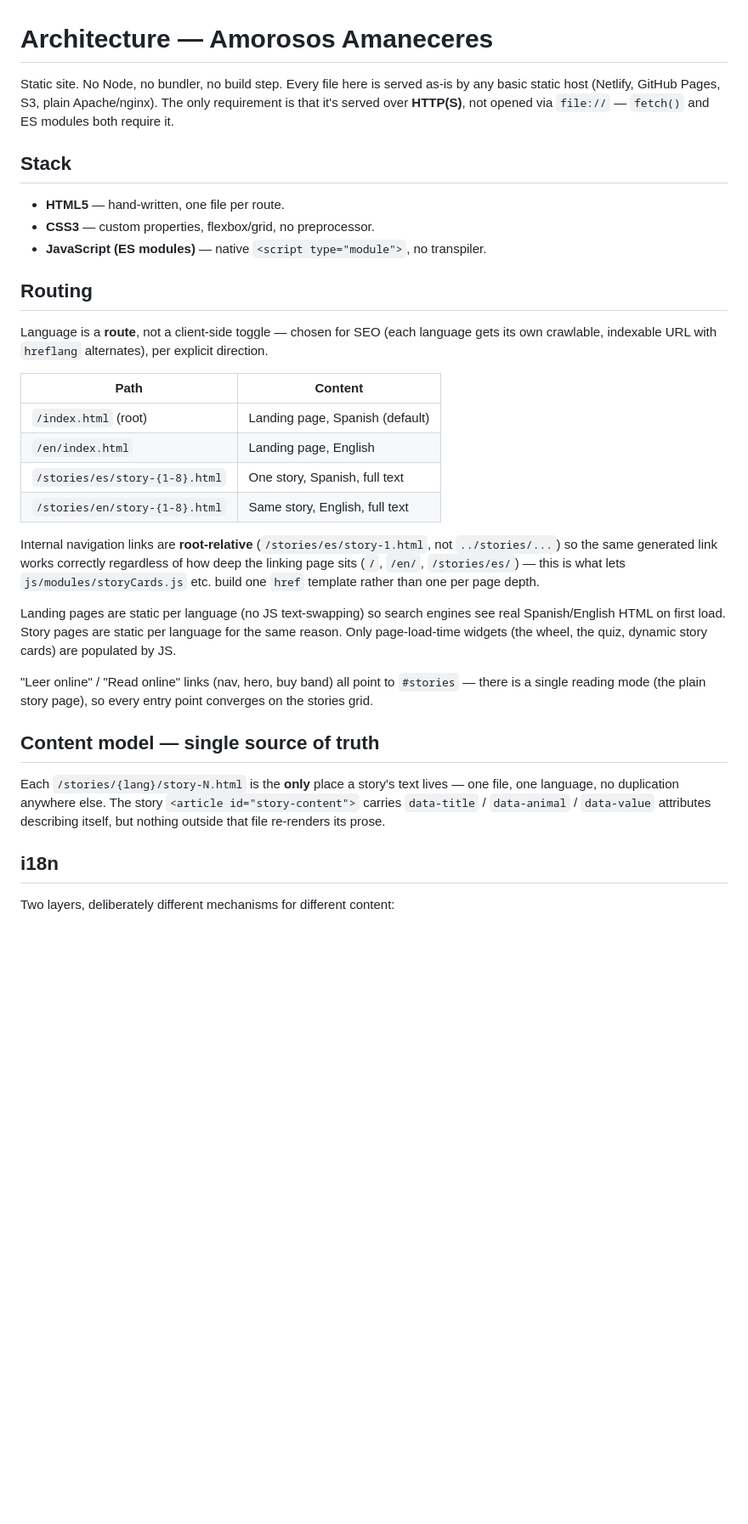
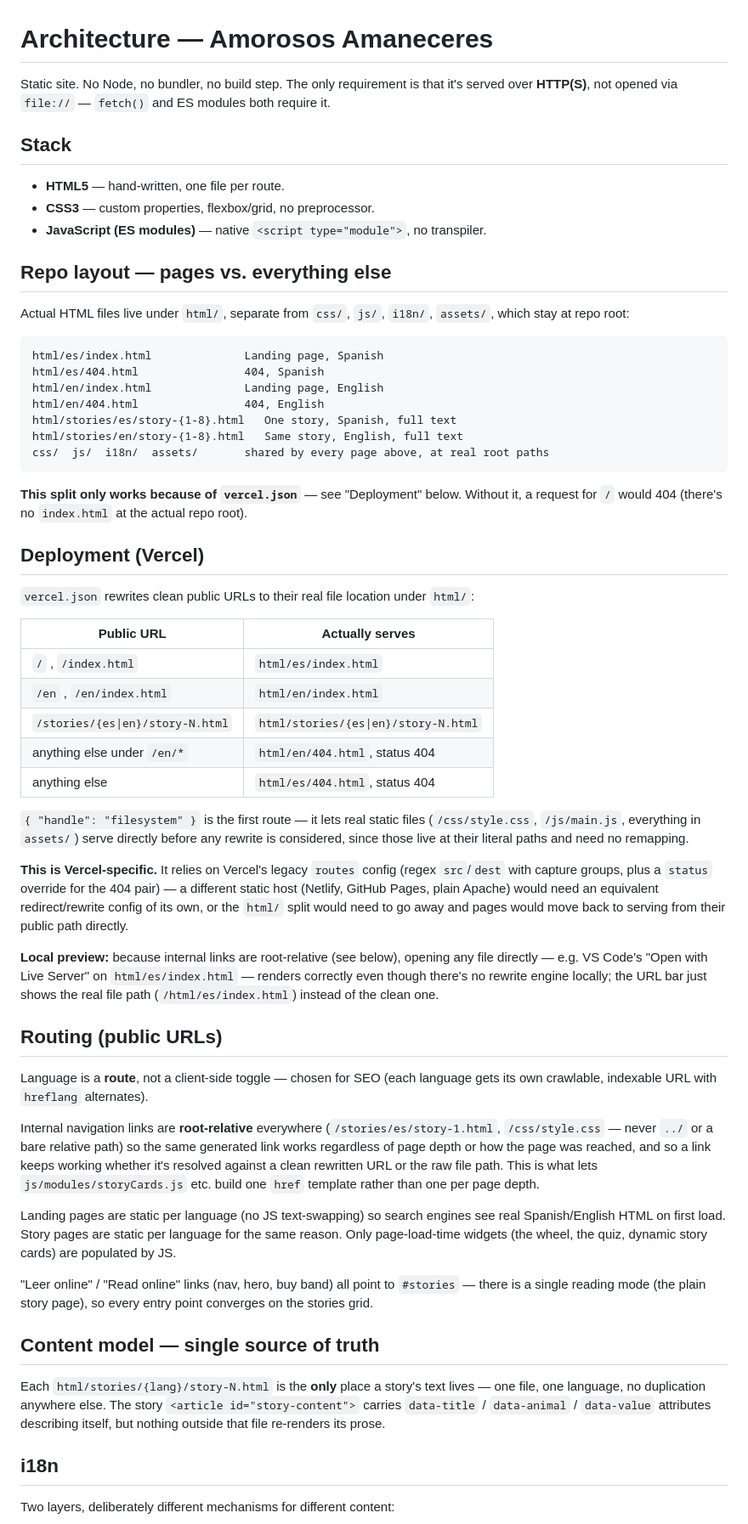
Before and after one commit to albertolicea00/amorosos-amaneceres-web, a Markdown page: ARCHITECTURE.md, the part around one of its changes. Shown at 85% size. Drawn GitHub-style; blank space fills up the shorter version.

Commit message:
docs: update architecture documentation for clarity and accuracy

````diff
--- a/ARCHITECTURE.md
+++ b/ARCHITECTURE.md
@@ -1,6 +1,6 @@
 # Architecture — Amorosos Amaneceres
 
-Static site. No Node, no bundler, no build step. Every file here is served as-is by any basic static host (Netlify, GitHub Pages, S3, plain Apache/nginx). The only requirement is that it's served over **HTTP(S)**, not opened via `file://` — `fetch()` and ES modules both require it.
+Static site. No Node, no bundler, no build step. The only requirement is that it's served over **HTTP(S)**, not opened via `file://` — `fetch()` and ES modules both require it.
 
 ## Stack
 
@@ -8,18 +8,45 @@ Static site. No Node, no bundler, no build step. Every file here is served as-is
 - **CSS3** — custom properties, flexbox/grid, no preprocessor.
 - **JavaScript (ES modules)** — native `<script type="module">`, no transpiler.
 
-## Routing
+## Repo layout — pages vs. everything else
 
-Language is a **route**, not a client-side toggle — chosen for SEO (each language gets its own crawlable, indexable URL with `hreflang` alternates), per explicit direction.
+Actual HTML files live under `html/`, separate from `css/`, `js/`, `i18n/`, `assets/`, which stay at repo root:
 
-| Path | Content |
+```
+html/es/index.html              Landing page, Spanish
+html/es/404.html                404, Spanish
+html/en/index.html              Landing page, English
+html/en/404.html                404, English
+html/stories/es/story-{1-8}.html   One story, Spanish, full text
+html/stories/en/story-{1-8}.html   Same story, English, full text
+css/  js/  i18n/  assets/       shared by every page above, at real root paths
+```
+
+**This split only works because of `vercel.json`** — see "Deployment" below. Without it, a request for `/` would 404 (there's no `index.html` at the actual repo root).
+
+## Deployment (Vercel)
+
+`vercel.json` rewrites clean public URLs to their real file location under `html/`:
+
+| Public URL | Actually serves |
 |---|---|
-| `/index.html` (root) | Landing page, Spanish (default) |
-| `/en/index.html` | Landing page, English |
-| `/stories/es/story-{1-8}.html` | One story, Spanish, full text |
-| `/stories/en/story-{1-8}.html` | Same story, English, full text |
+| `/` , `/index.html` | `html/es/index.html` |
+| `/en` , `/en/index.html` | `html/en/index.html` |
+| `/stories/{es\|en}/story-N.html` | `html/stories/{es\|en}/story-N.html` |
+| anything else under `/en/*` | `html/en/404.html`, status 404 |
+| anything else | `html/es/404.html`, status 404 |
 
-Internal navigation links are **root-relative** (`/stories/es/story-1.html`, not `../stories/...`) so the same generated link works correctly regardless of how deep the linking page sits (`/`, `/en/`, `/stories/es/`) — this is what lets `js/modules/storyCards.js` etc. build one `href` template rather than one per page depth.
+`{ "handle": "filesystem" }` is the first route — it lets real static files (`/css/style.css`, `/js/main.js`, everything in `assets/`) serve directly before any rewrite is considered, since those live at their literal paths and need no remapping.
+
+**This is Vercel-specific.** It relies on Vercel's legacy `routes` config (regex `src`/`dest` with capture groups, plus a `status` override for the 404 pair) — a different static host (Netlify, GitHub Pages, plain Apache) would need an equivalent redirect/rewrite config of its own, or the `html/` split would need to go away and pages would move back to serving from their public path directly.
+
+**Local preview:** because internal links are root-relative (see below), opening any file directly — e.g. VS Code's "Open with Live Server" on `html/es/index.html` — renders correctly even though there's no rewrite engine locally; the URL bar just shows the real file path (`/html/es/index.html`) instead of the clean one.
+
+## Routing (public URLs)
+
+Language is a **route**, not a client-side toggle — chosen for SEO (each language gets its own crawlable, indexable URL with `hreflang` alternates).
+
+Internal navigation links are **root-relative** everywhere (`/stories/es/story-1.html`, `/css/style.css` — never `../` or a bare relative path) so the same generated link works regardless of page depth or how the page was reached, and so a link keeps working whether it's resolved against a clean rewritten URL or the raw file path. This is what lets `js/modules/storyCards.js` etc. build one `href` template rather than one per page depth.
 
 Landing pages are static per language (no JS text-swapping) so search engines see real Spanish/English HTML on first load. Story pages are static per language for the same reason. Only page-load-time widgets (the wheel, the quiz, dynamic story cards) are populated by JS.
 
@@ -27,7 +54,7 @@ Landing pages are static per language (no JS text-swapping) so search engines se
 
 ## Content model — single source of truth
 
-Each `/stories/{lang}/story-N.html` is the **only** place a story's text lives — one file, one language, no duplication anywhere else. The story `<article id="story-content">` carries `data-title` / `data-animal` / `data-value` attributes describing itself, but nothing outside that file re-renders its prose.
+Each `html/stories/{lang}/story-N.html` is the **only** place a story's text lives — one file, one language, no duplication anywhere else. The story `<article id="story-content">` carries `data-title` / `data-animal` / `data-value` attributes describing itself, but nothing outside that file re-renders its prose.
 
 ## i18n
 
````
Also changed, not shown: other parts of ARCHITECTURE.md (+4 -3 lines).
